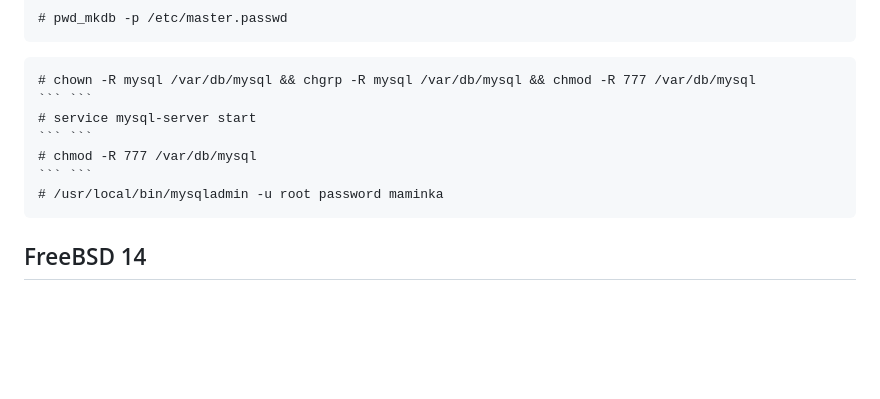
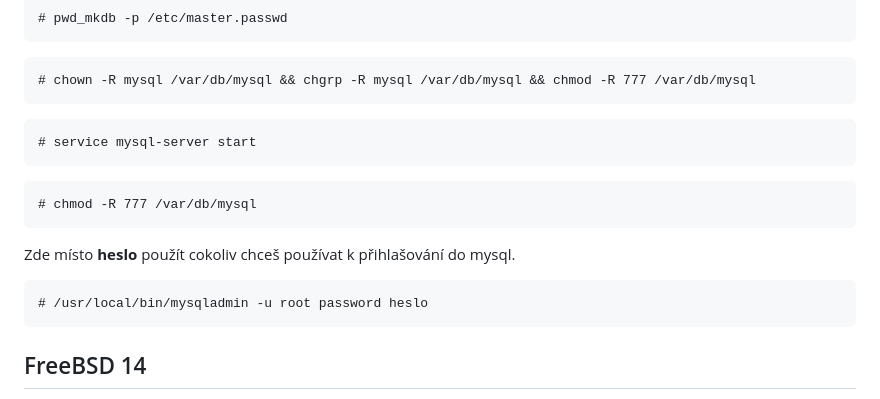
Before and after one commit to schneond/mt2-vps-process_kb, a Markdown page: README.md, the part around the change. Drawn GitHub-style; blank space fills up the shorter version.

````diff
--- a/README.md
+++ b/README.md
@@ -26,13 +26,17 @@ Jelikož je od konce roku 2023 mysql5.6 trvale smazáno z oficiálních portů,
  ```
   ```
 # chown -R mysql /var/db/mysql && chgrp -R mysql /var/db/mysql && chmod -R 777 /var/db/mysql
- ``` ```
+ ```
+ ```
 # service mysql-server start
- ``` ```
+ ```
+ ```
 # chmod -R 777 /var/db/mysql
- ``` ```
-# /usr/local/bin/mysqladmin -u root password maminka
-  ```
+ ```
+ Zde místo **heslo** použít cokoliv chceš používat k přihlašování do mysql.
+ ```
+# /usr/local/bin/mysqladmin -u root password heslo
+ ```
 ## FreeBSD 14
 
 - **Stáhnout** FreeBSD amd64 ISO z https://www.freebsd.org/releases (tento návod slouží pro FreeBSD 14, použité iso: [FreeBSD14](https://download.freebsd.org/releases/ISO-IMAGES/14.0/CHECKSUM.SHA256-FreeBSD-14.0-RELEASE-amd64)).
````
